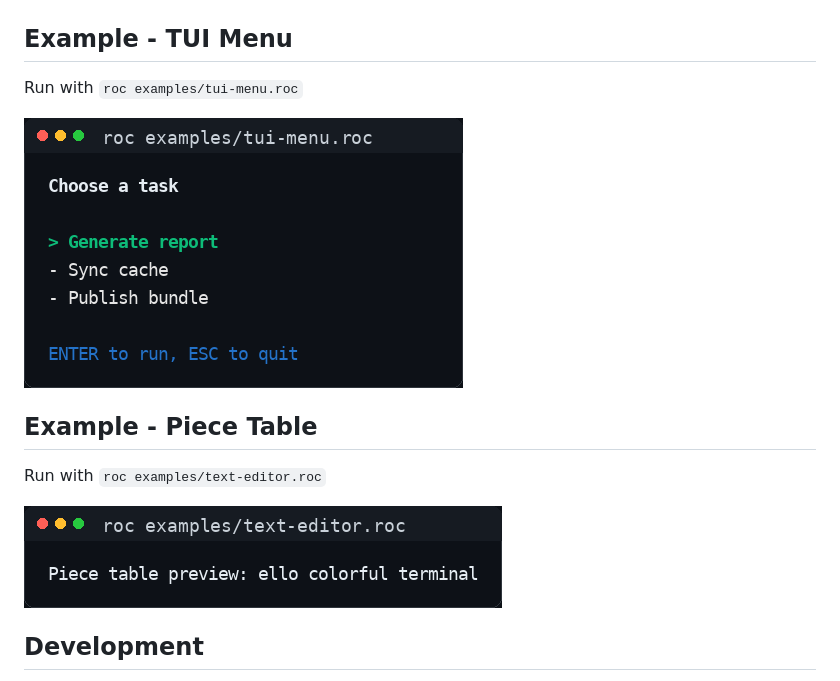
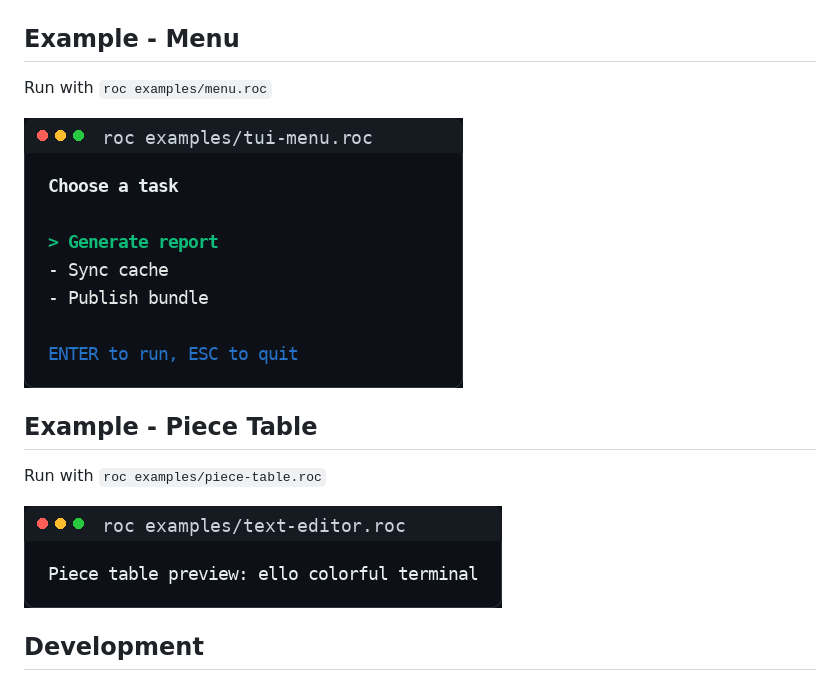
Before and after one commit to lukewilliamboswell/roc-ansi, a Markdown page: README.md, the part around the change. Rendered like a GitHub page.

Commit message:
Name the examples for what they do, and explain them
text-editor and tui-menu each print one static frame, so they become
piece-table and menu. Every example now carries comments that walk a
new reader through it; none of the output changes. The two unused GIFs
showed interactive programs these examples no longer are. Refs #81.

```diff
--- a/README.md
+++ b/README.md
@@ -20,17 +20,17 @@ Run with `roc examples/styles.roc`
 
 ![example output showing terminal styles](examples/styles.png)
 
-## Example - TUI Menu
+## Example - Menu
 
-Run with `roc examples/tui-menu.roc`
+Run with `roc examples/menu.roc`
 
-![example output showing a styled menu preview](examples/tui-menu.png)
+![example output showing a styled menu preview](examples/menu.png)
 
 ## Example - Piece Table
 
-Run with `roc examples/text-editor.roc`
+Run with `roc examples/piece-table.roc`
 
-![example output showing a piece table edit preview](examples/text-editor.png)
+![example output showing a piece table edit preview](examples/piece-table.png)
 
 ## Development
 
```
Also changed, not shown: examples/menu.png (renamed from examples/tui-menu.png), examples/piece-table.png (renamed from examples/text-editor.png), examples/text-editor.gif (deleted), examples/tui-menu.gif (deleted), 8 other files.
